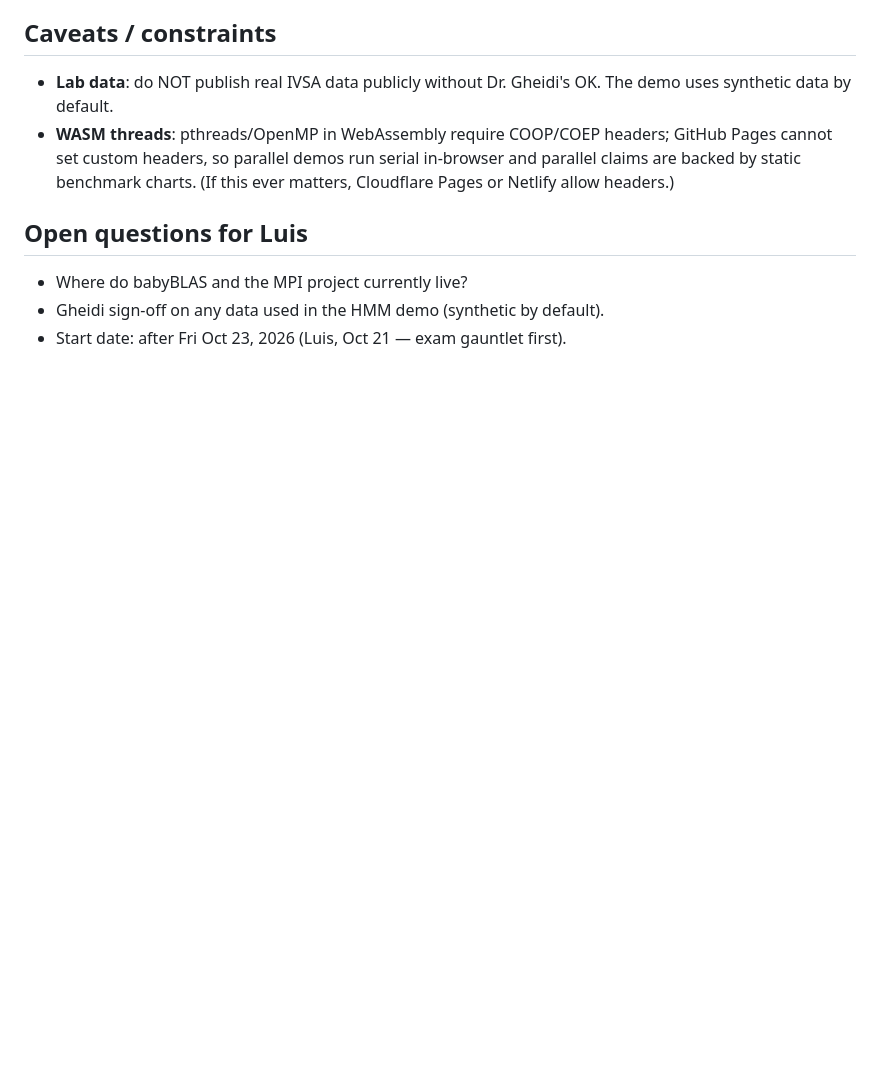
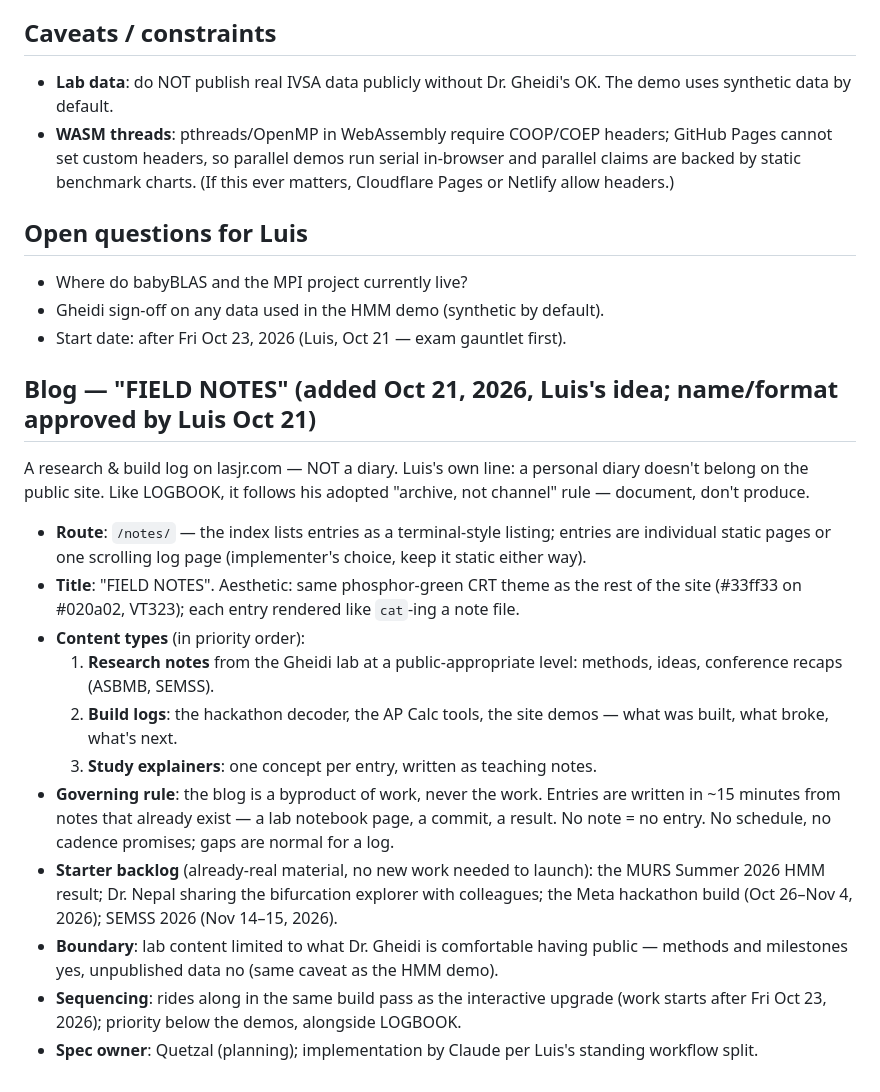
Before and after one commit to S0354428/personal-website, a Markdown page: docs/interactive-upgrade-plan.md, the part around the change. GitHub-like rendering; blank space fills up the shorter version.

Commit message:
Add FIELD NOTES blog spec to upgrade plan

```diff
--- a/docs/interactive-upgrade-plan.md
+++ b/docs/interactive-upgrade-plan.md
@@ -83,3 +83,19 @@ A playful corner of the site, deliberately separate from the MD/PhD showcase: an
 - Where do babyBLAS and the MPI project currently live?
 - Gheidi sign-off on any data used in the HMM demo (synthetic by default).
 - Start date: after Fri Oct 23, 2026 (Luis, Oct 21 — exam gauntlet first).
+
+## Blog — "FIELD NOTES" (added Oct 21, 2026, Luis's idea; name/format approved by Luis Oct 21)
+
+A research & build log on lasjr.com — NOT a diary. Luis's own line: a personal diary doesn't belong on the public site. Like LOGBOOK, it follows his adopted "archive, not channel" rule — document, don't produce.
+
+- **Route**: `/notes/` — the index lists entries as a terminal-style listing; entries are individual static pages or one scrolling log page (implementer's choice, keep it static either way).
+- **Title**: "FIELD NOTES". Aesthetic: same phosphor-green CRT theme as the rest of the site (#33ff33 on #020a02, VT323); each entry rendered like `cat`-ing a note file.
+- **Content types** (in priority order):
+  1. **Research notes** from the Gheidi lab at a public-appropriate level: methods, ideas, conference recaps (ASBMB, SEMSS).
+  2. **Build logs**: the hackathon decoder, the AP Calc tools, the site demos — what was built, what broke, what's next.
+  3. **Study explainers**: one concept per entry, written as teaching notes.
+- **Governing rule**: the blog is a byproduct of work, never the work. Entries are written in ~15 minutes from notes that already exist — a lab notebook page, a commit, a result. No note = no entry. No schedule, no cadence promises; gaps are normal for a log.
+- **Starter backlog** (already-real material, no new work needed to launch): the MURS Summer 2026 HMM result; Dr. Nepal sharing the bifurcation explorer with colleagues; the Meta hackathon build (Oct 26–Nov 4, 2026); SEMSS 2026 (Nov 14–15, 2026).
+- **Boundary**: lab content limited to what Dr. Gheidi is comfortable having public — methods and milestones yes, unpublished data no (same caveat as the HMM demo).
+- **Sequencing**: rides along in the same build pass as the interactive upgrade (work starts after Fri Oct 23, 2026); priority below the demos, alongside LOGBOOK.
+- **Spec owner**: Quetzal (planning); implementation by Claude per Luis's standing workflow split.
```
